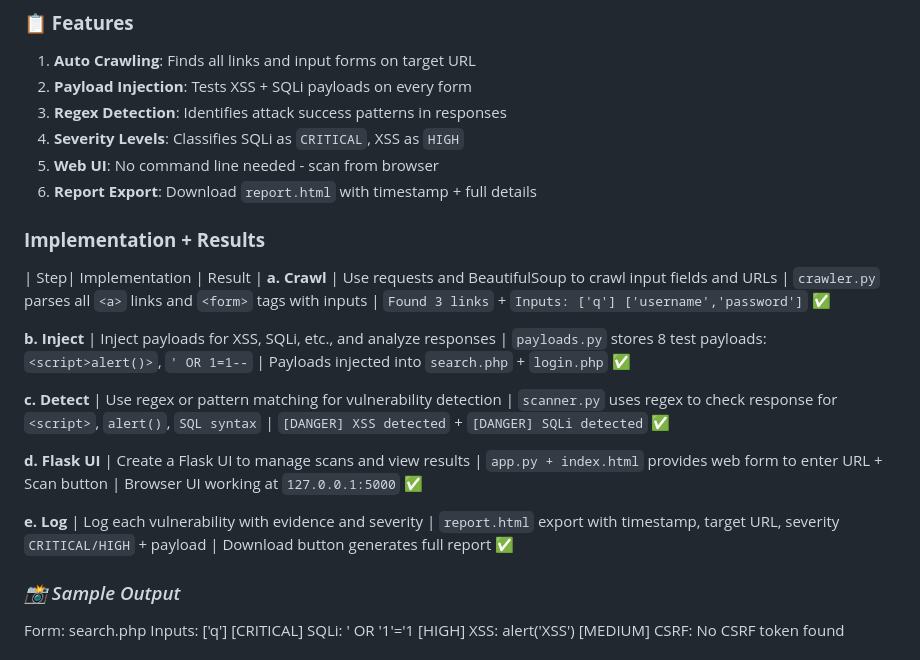
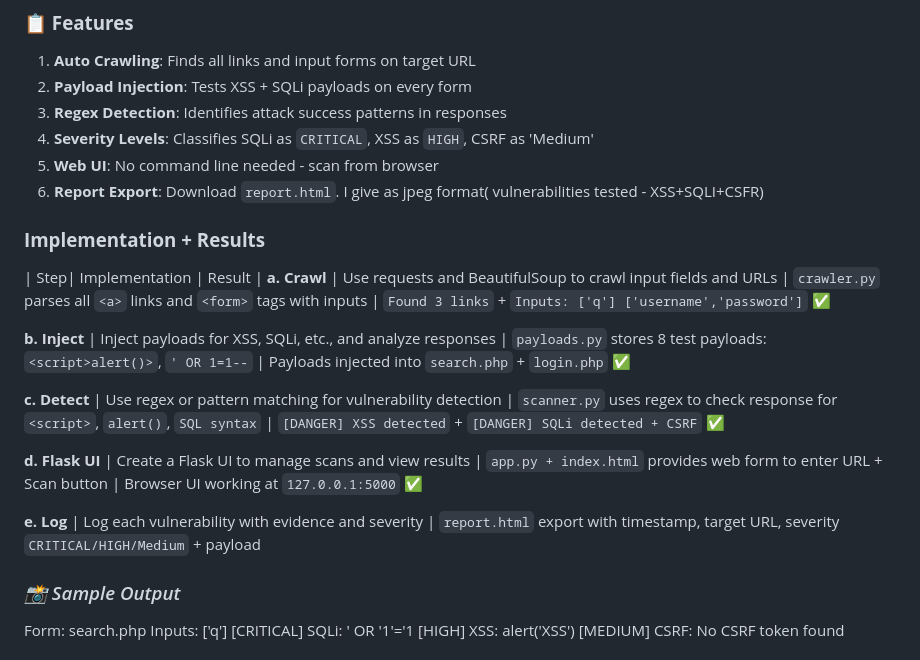
Before and after one commit to marchana302005-cell/WebScan-Project, a Markdown page: README.md, the part around the change. Rendered like a GitHub page.

```diff
--- a/README.md
+++ b/README.md
@@ -43,9 +43,9 @@ Component | Status | What it does
 1. **Auto Crawling**: Finds all links and input forms on target URL
 2. **Payload Injection**: Tests XSS + SQLi payloads on every form
 3. **Regex Detection**: Identifies attack success patterns in responses
-4. **Severity Levels**: Classifies SQLi as `CRITICAL`, XSS as `HIGH`
+4. **Severity Levels**: Classifies SQLi as `CRITICAL`, XSS as `HIGH`, CSRF as 'Medium'
 5. **Web UI**: No command line needed - scan from browser
-6. **Report Export**: Download `report.html` with timestamp + full details
+6. **Report Export**: Download `report.html`. I give as jpeg format( vulnerabilities tested - XSS+SQLI+CSFR)
 
 
 
@@ -61,15 +61,14 @@ Component | Status | What it does
 
 **c. Detect** | Use regex or pattern matching for vulnerability detection
 | `scanner.py` uses regex to check response for `<script>`, `alert()`, `SQL syntax`
-| `[DANGER] XSS detected` + `[DANGER] SQLi detected` ✅
+| `[DANGER] XSS detected` + `[DANGER] SQLi detected + CSRF`  ✅
 
  **d. Flask UI** | Create a Flask UI to manage scans and view results
 | `app.py + index.html` provides web form to enter URL + Scan button
 | Browser UI working at `127.0.0.1:5000` ✅
 
 **e. Log** | Log each vulnerability with evidence and severity
-| `report.html` export with timestamp, target URL, severity `CRITICAL/HIGH` + payload
-| Download button generates full report ✅
+| `report.html` export with timestamp, target URL, severity `CRITICAL/HIGH/Medium` + payload
 
 
 
```
